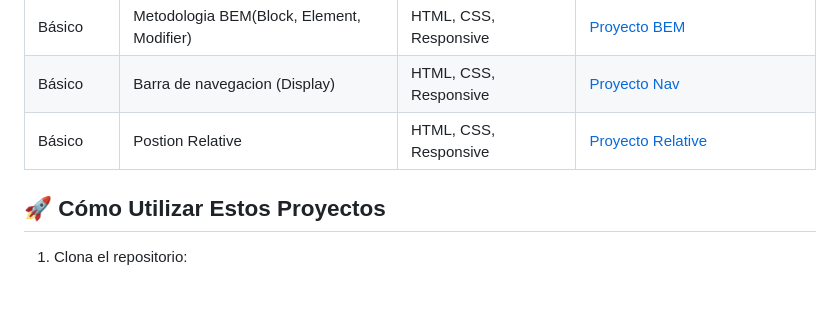
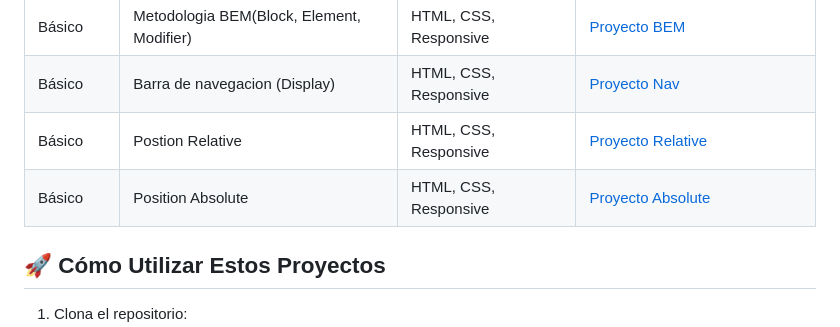
Before and after one commit to AlxSAGA/desarrolloWeb, a Markdown page: README.md, the part around the change. Drawn GitHub-style; blank space fills up the shorter version.

Commit message:
Update Nuevo proyecto agregado: Position Absolute

````diff
--- a/README.md
+++ b/README.md
@@ -26,6 +26,7 @@ Este repositorio contiene mis proyectos prácticos de desarrollo web frontend. C
 | Básico     | Metodologia BEM(Block, Element, Modifier) | HTML, CSS, Responsive | [Proyecto BEM](frontEnd/09-BEM/README.md)                                           |
 | Básico     | Barra de navegacion (Display)             | HTML, CSS, Responsive | [Proyecto Nav](frontEnd/10-barra_navegacion/README.md)                              |
 | Básico     | Postion Relative                          | HTML, CSS, Responsive | [Proyecto Relative](frontEnd/11-position_relative/README.md)                        |
+| Básico     | Position Absolute                         | HTML, CSS, Responsive | [Proyecto Absolute](frontEnd/12-position_absolute/README.md)                        |
 ## 🚀 Cómo Utilizar Estos Proyectos
 1. Clona el repositorio:
 ```bash
````
